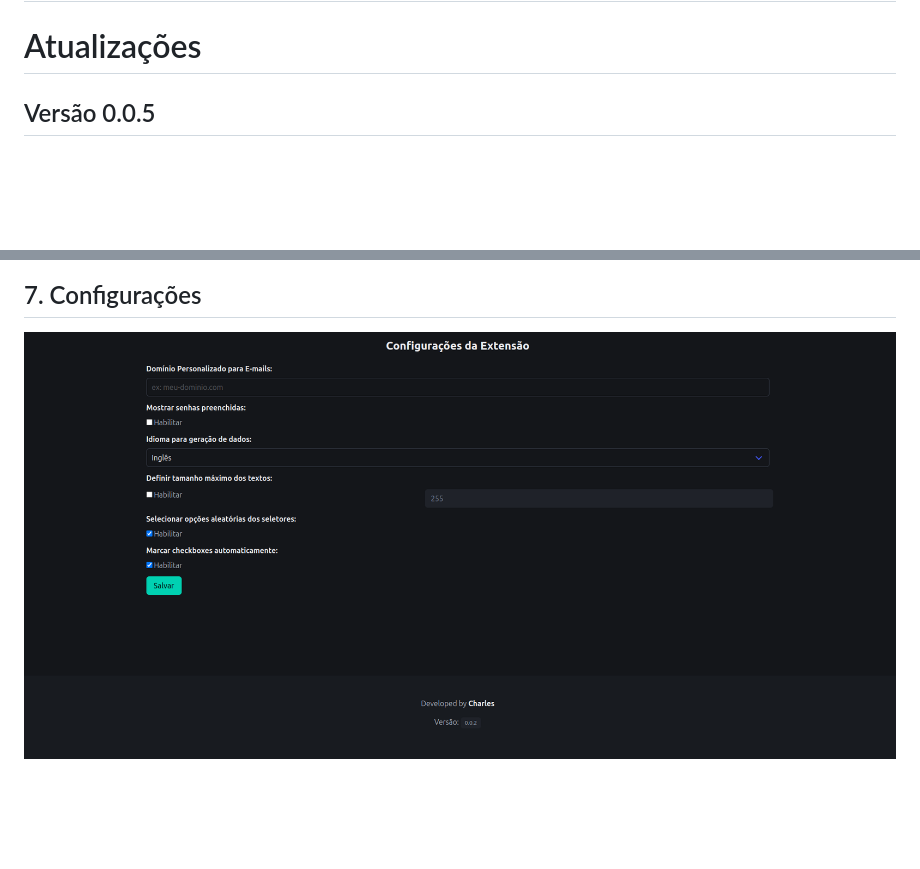
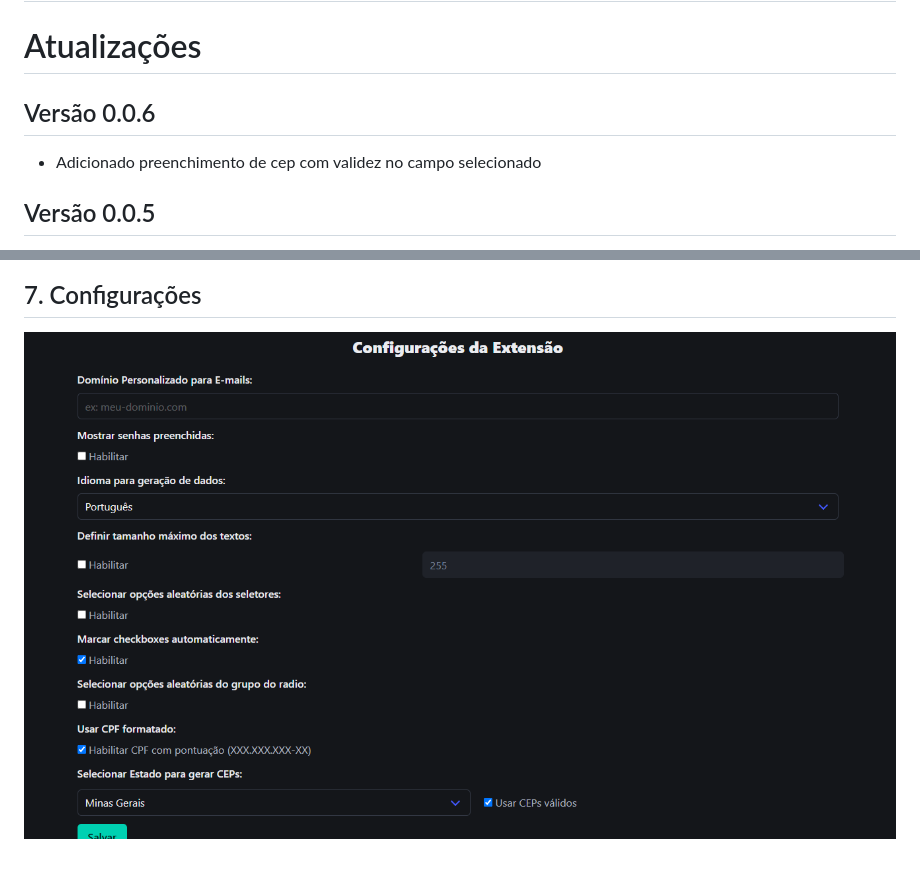
Before and after one commit to charleslana/fake-data-extension, a Markdown page: README.md, 2 parts joined by grey strips. GitHub-like rendering; pictures changed too: screenshots/7.png; blank space fills up the shorter version.

```diff
--- a/README.md
+++ b/README.md
@@ -1,6 +1,10 @@
 # Fake Data By Charles
 
 # Atualizações
+
+## Versão 0.0.6
+
+- Adicionado preenchimento de cep com validez no campo selecionado
 
 ## Versão 0.0.5
 
```
Also changed, not shown: 13 other files.
